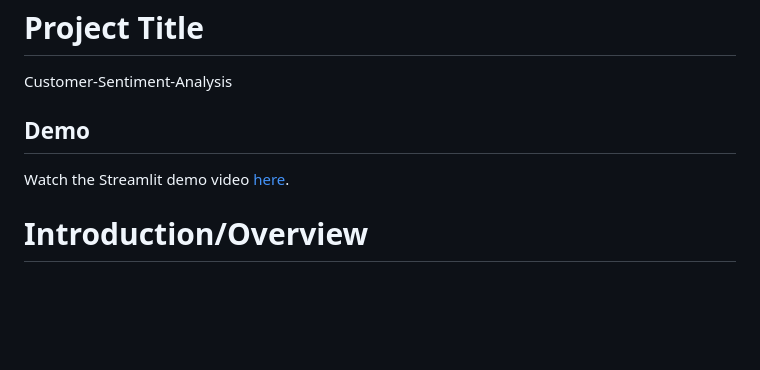
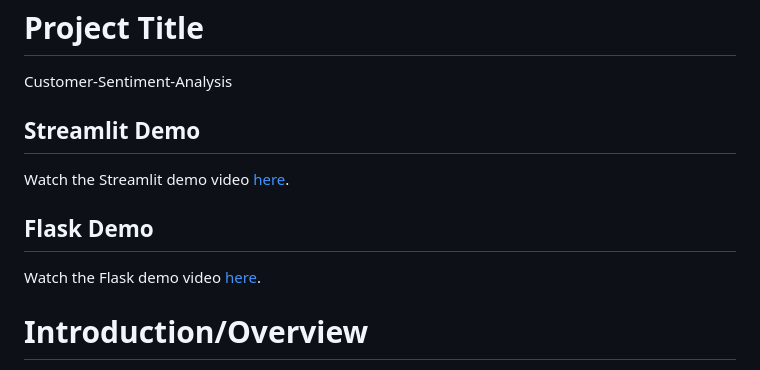
Before and after one commit to Ighobaby/Customers-Sentiment-Analysis, a Markdown page: README.md, the part around the change. GitHub-like rendering; blank space fills up the shorter version.

```diff
--- a/README.md
+++ b/README.md
@@ -1,9 +1,13 @@
 # Project Title
 Customer-Sentiment-Analysis
 
-## Demo
+## Streamlit Demo
 
 Watch the Streamlit demo video [here](https://youtu.be/liSh8pxep18).
+
+## Flask Demo
+
+Watch the Flask demo video [here](https://youtu.be/eDM5tJgxOck).
 
 
 # Introduction/Overview
```
